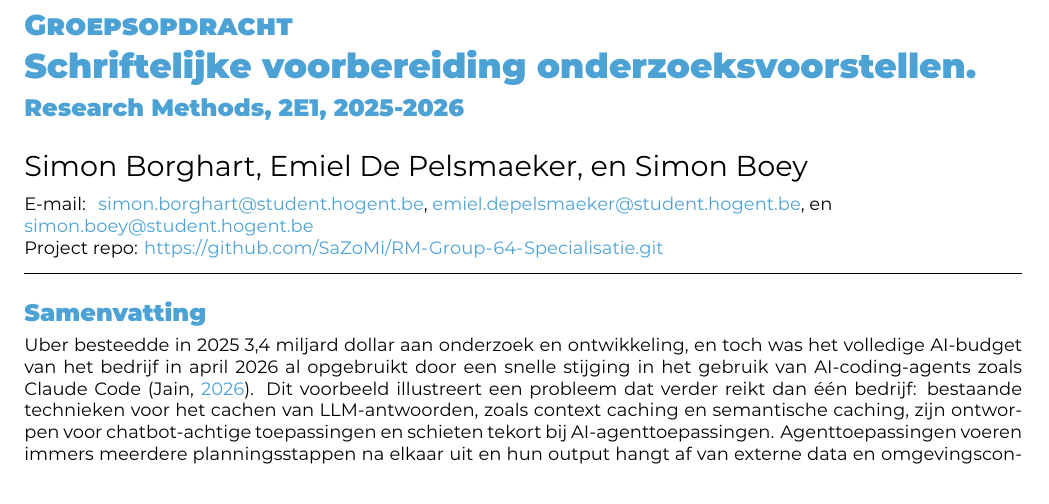
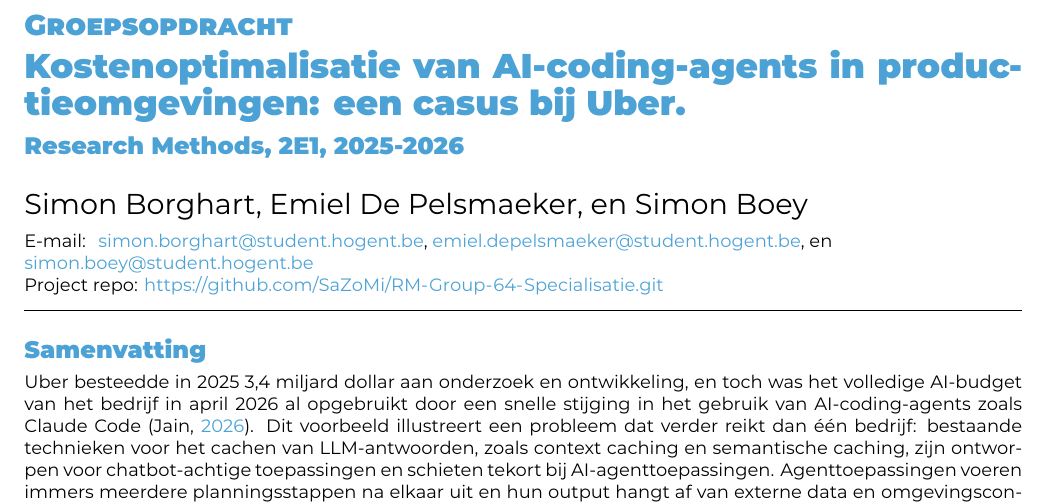
Before and after one commit to SaZoMi/RM-Group-64-Specialisatie, a LaTeX document (prep/rm-groep-64-SP.tex): part of page 1 of 4, cut so that both start at the same text. Compiled offline with XeLaTeX.

Commit message:
kleine aanpassing

```diff
--- a/prep/rm-groep-64-SP.tex
+++ b/prep/rm-groep-64-SP.tex
@@ -16,7 +16,7 @@
 \course{Research Methods, 2E1}
 \assignmenttype{Groepsopdracht}
 \academicyear{2025-2026}
-\title{Schriftelijke voorbereiding onderzoeksvoorstellen}
+\title{Kostenoptimalisatie van AI-coding-agents in productieomgevingen: een casus bij Uber}
 
 % TODO: English text? Comment or remove the lines above and uncomment the lines
 % below
```
